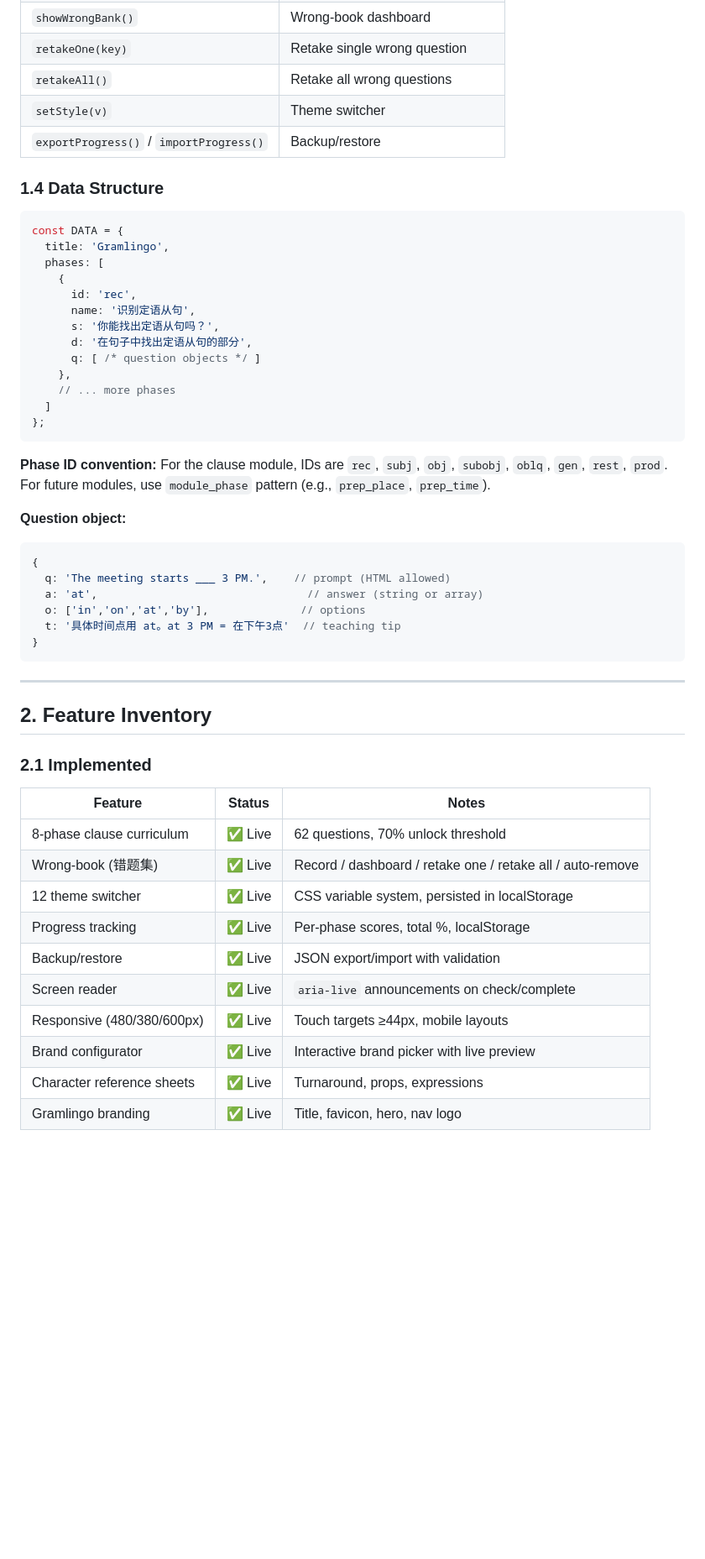
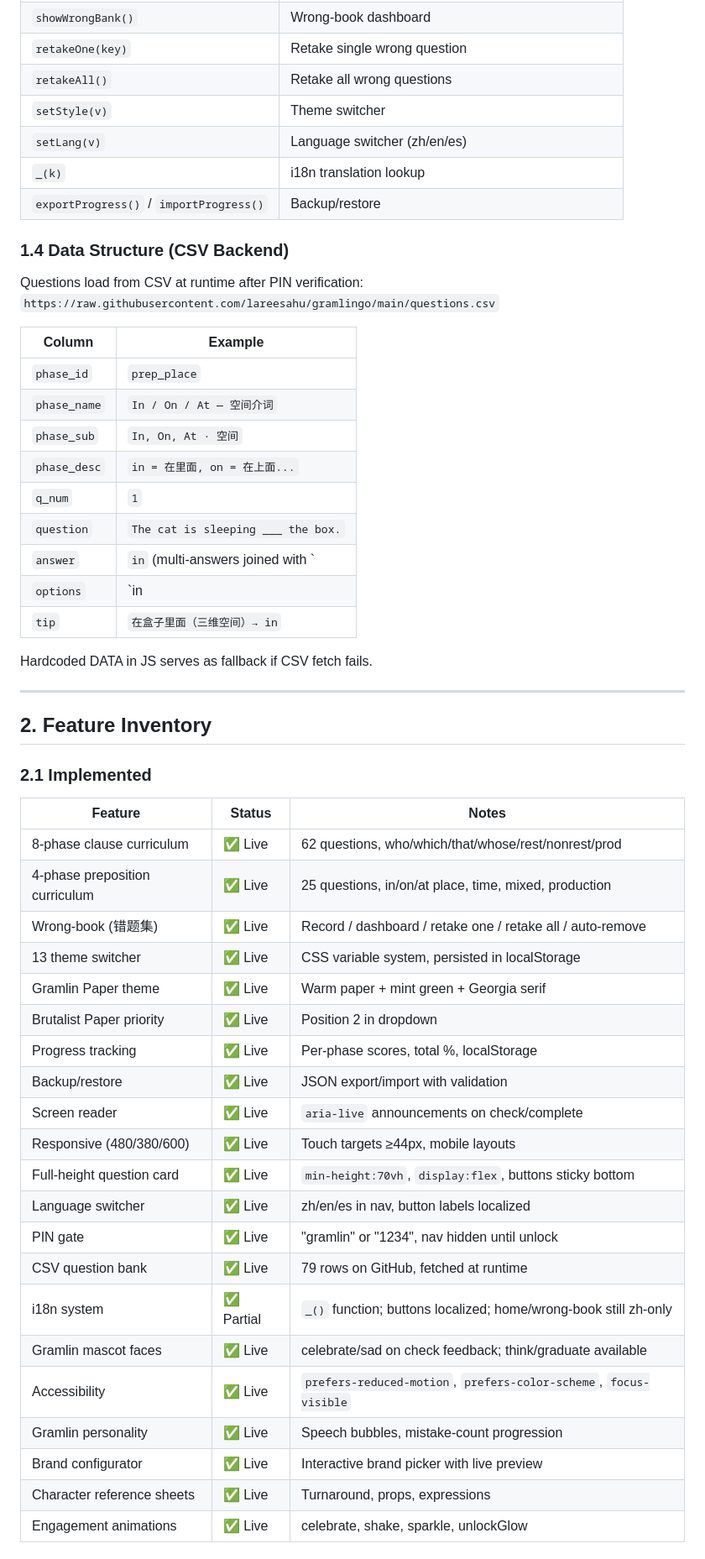
Before and after one commit to lareesahu/grammar-game-ui-brainstorm, a Markdown page: PROJECT_BIBLE.md, the part around one of its changes. Shown at 84% size. Drawn GitHub-style; blank space fills up the shorter version.

````diff
--- a/PROJECT_BIBLE.md
+++ b/PROJECT_BIBLE.md
@@ -76,37 +80,28 @@ All game logic is vanilla JS. Core functions:
 | `retakeOne(key)` | Retake single wrong question |
 | `retakeAll()` | Retake all wrong questions |
 | `setStyle(v)` | Theme switcher |
+| `setLang(v)` | Language switcher (zh/en/es) |
+| `_(k)` | i18n translation lookup |
 | `exportProgress()` / `importProgress()` | Backup/restore |
 
-### 1.4 Data Structure
+### 1.4 Data Structure (CSV Backend)
 
-```js
-const DATA = {
-  title: 'Gramlingo',
-  phases: [
-    {
-      id: 'rec',
-      name: '识别定语从句',
-      s: '你能找出定语从句吗？',
-      d: '在句子中找出定语从句的部分',
-      q: [ /* question objects */ ]
-    },
-    // ... more phases
-  ]
-};
-```
+Questions load from CSV at runtime after PIN verification:
+`https://raw.githubusercontent.com/lareesahu/gramlingo/main/questions.csv`
 
-**Phase ID convention:** For the clause module, IDs are `rec`, `subj`, `obj`, `subobj`, `oblq`, `gen`, `rest`, `prod`. For future modules, use `module_phase` pattern (e.g., `prep_place`, `prep_time`).
+| Column | Example |
+|--------|---------|
+| `phase_id` | `prep_place` |
+| `phase_name` | `In / On / At — 空间介词` |
+| `phase_sub` | `In, On, At · 空间` |
+| `phase_desc` | `in = 在里面, on = 在上面...` |
+| `q_num` | `1` |
+| `question` | `The cat is sleeping ___ the box.` |
+| `answer` | `in` (multi-answers joined with `|||`) |
+| `options` | `in|||on|||at|||by` (joined with `|||`) |
+| `tip` | `在盒子里面（三维空间）→ in` |
 
-**Question object:**
-```js
-{
-  q: 'The meeting starts ___ 3 PM.',    // prompt (HTML allowed)
-  a: 'at',                                // answer (string or array)
-  o: ['in','on','at','by'],              // options
-  t: '具体时间点用 at。at 3 PM = 在下午3点'  // teaching tip
-}
-```
+Hardcoded DATA in JS serves as fallback if CSV fetch fails.
 
 ---
 
@@ -116,14 +111,25 @@ const DATA = {
 
 | Feature | Status | Notes |
 |---------|--------|-------|
-| 8-phase clause curriculum | ✅ Live | 62 questions, 70% unlock threshold |
+| 8-phase clause curriculum | ✅ Live | 62 questions, who/which/that/whose/rest/nonrest/prod |
+| 4-phase preposition curriculum | ✅ Live | 25 questions, in/on/at place, time, mixed, production |
 | Wrong-book (错题集) | ✅ Live | Record / dashboard / retake one / retake all / auto-remove |
-| 12 theme switcher | ✅ Live | CSS variable system, persisted in localStorage |
+| 13 theme switcher | ✅ Live | CSS variable system, persisted in localStorage |
+| Gramlin Paper theme | ✅ Live | Warm paper + mint green + Georgia serif |
+| Brutalist Paper priority | ✅ Live | Position 2 in dropdown |
 | Progress tracking | ✅ Live | Per-phase scores, total %, localStorage |
 | Backup/restore | ✅ Live | JSON export/import with validation |
 | Screen reader | ✅ Live | `aria-live` announcements on check/complete |
-| Responsive (480/380/600px) | ✅ Live | Touch targets ≥44px, mobile layouts |
+| Responsive (480/380/600) | ✅ Live | Touch targets ≥44px, mobile layouts |
+| Full-height question card | ✅ Live | `min-height:70vh`, `display:flex`, buttons sticky bottom |
+| Language switcher | ✅ Live | zh/en/es in nav, button labels localized |
+| PIN gate | ✅ Live | "gramlin" or "1234", nav hidden until unlock |
+| CSV question bank | ✅ Live | 79 rows on GitHub, fetched at runtime |
+| i18n system | ✅ Partial | `_()` function; buttons localized; home/wrong-book still zh-only |
+| Gramlin mascot faces | ✅ Live | celebrate/sad on check feedback; think/graduate available |
+| Accessibility | ✅ Live | `prefers-reduced-motion`, `prefers-color-scheme`, `focus-visible` |
+| Gramlin personality | ✅ Live | Speech bubbles, mistake-count progression |
 | Brand configurator | ✅ Live | Interactive brand picker with live preview |
 | Character reference sheets | ✅ Live | Turnaround, props, expressions |
-| Gramlingo branding | ✅ Live | Title, favicon, hero, nav logo |
+| Engagement animations | ✅ Live | celebrate, shake, sparkle, unlockGlow |
 
````
Also changed, not shown: other parts of PROJECT_BIBLE.md (+77 -139 lines).
